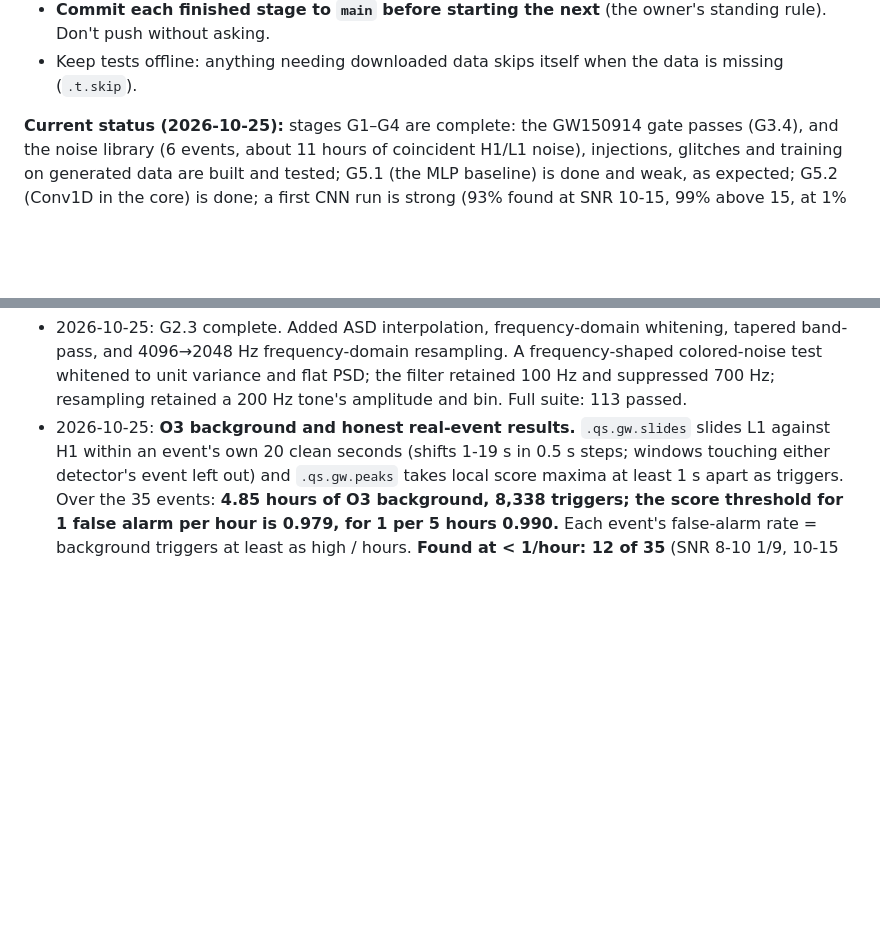
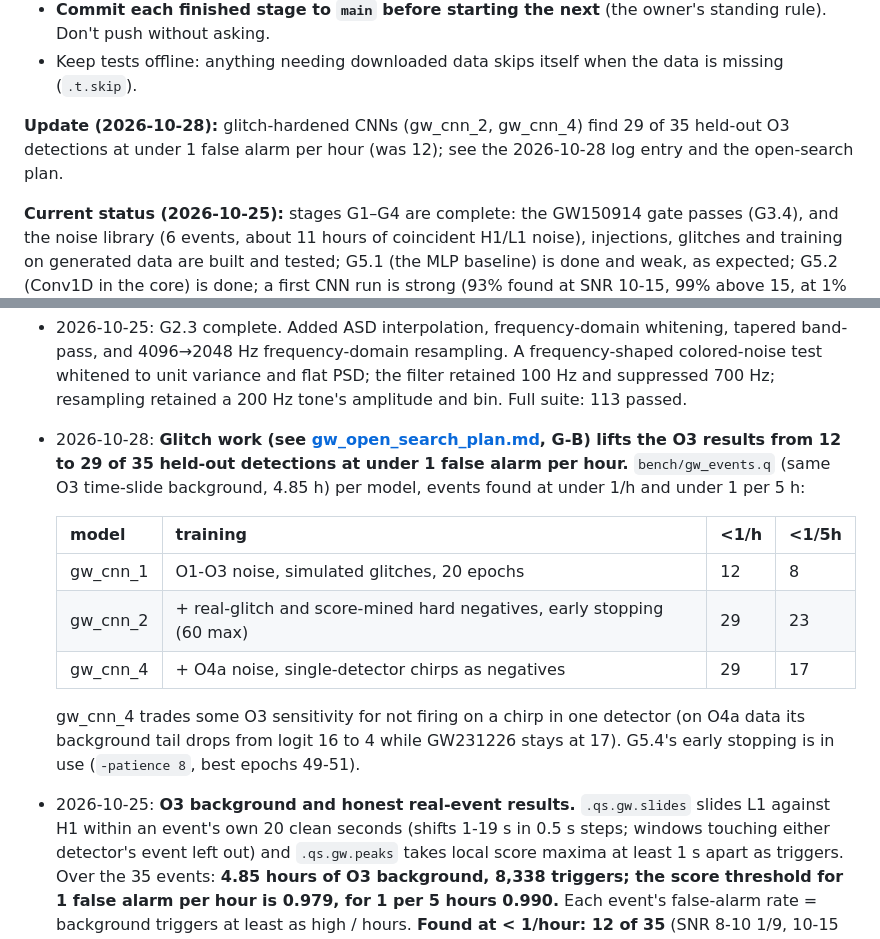
Before and after one commit to Oiubrab/qSolve, a Markdown page: plans/inProgress/gw_detection_plan.md, 2 parts joined by grey strips. Rendered like a GitHub page; blank space fills up the shorter version.

Commit message:
O3 held-out detections at under 1 false alarm/hour: 12 -> 29 of 35 with glitch-hardened CNNs
Co-Authored-By: Claude Opus 5.5 <noreply@anthropic.com>

```diff
--- a/plans/inProgress/gw_detection_plan.md
+++ b/plans/inProgress/gw_detection_plan.md
@@ -20,6 +20,9 @@ one-letter string lists) will come up.
 - **Commit each finished stage to `main` before starting the next** (the owner's standing rule). Don't push
   without asking.
 - Keep tests offline: anything needing downloaded data skips itself when the data is missing (`.t.skip`).
+
+**Update (2026-10-28):** glitch-hardened CNNs (gw_cnn_2, gw_cnn_4) find 29 of 35 held-out O3 detections at under
+1 false alarm per hour (was 12); see the 2026-10-28 log entry and the open-search plan.
 
 **Current status (2026-10-25):** stages G1–G4 are complete: the GW150914 gate passes (G3.4), and the
 noise library (6 events, about 11 hours of coincident H1/L1 noise), injections, glitches and training on
@@ -315,6 +318,19 @@ long-duration signals (see scope).
   4096→2048 Hz frequency-domain resampling. A frequency-shaped colored-noise test whitened to unit variance
   and flat PSD; the filter retained 100 Hz and suppressed 700 Hz; resampling retained a 200 Hz tone's
   amplitude and bin. Full suite: 113 passed.
+- 2026-10-28: **Glitch work (see [gw_open_search_plan.md](gw_open_search_plan.md), G-B) lifts the O3 results from
+  12 to 29 of 35 held-out detections at under 1 false alarm per hour.** `bench/gw_events.q` (same O3 time-slide
+  background, 4.85 h) per model, events found at under 1/h and under 1 per 5 h:
+
+  | model | training | <1/h | <1/5h |
+  |---|---|---|---|
+  | gw_cnn_1 | O1-O3 noise, simulated glitches, 20 epochs | 12 | 8 |
+  | gw_cnn_2 | + real-glitch and score-mined hard negatives, early stopping (60 max) | 29 | 23 |
+  | gw_cnn_4 | + O4a noise, single-detector chirps as negatives | 29 | 17 |
+
+  gw_cnn_4 trades some O3 sensitivity for not firing on a chirp in one detector (on O4a data its background tail
+  drops from logit 16 to 4 while GW231226 stays at 17). G5.4's early stopping is in use (`-patience 8`, best
+  epochs 49-51).
 - 2026-10-25: **O3 background and honest real-event results.** `.qs.gw.slides` slides L1 against H1 within an
   event's own 20 clean seconds (shifts 1-19 s in 0.5 s steps; windows touching either detector's event left out)
   and `.qs.gw.peaks` takes local score maxima at least 1 s apart as triggers. Over the 35 events: **4.85 hours of
```
